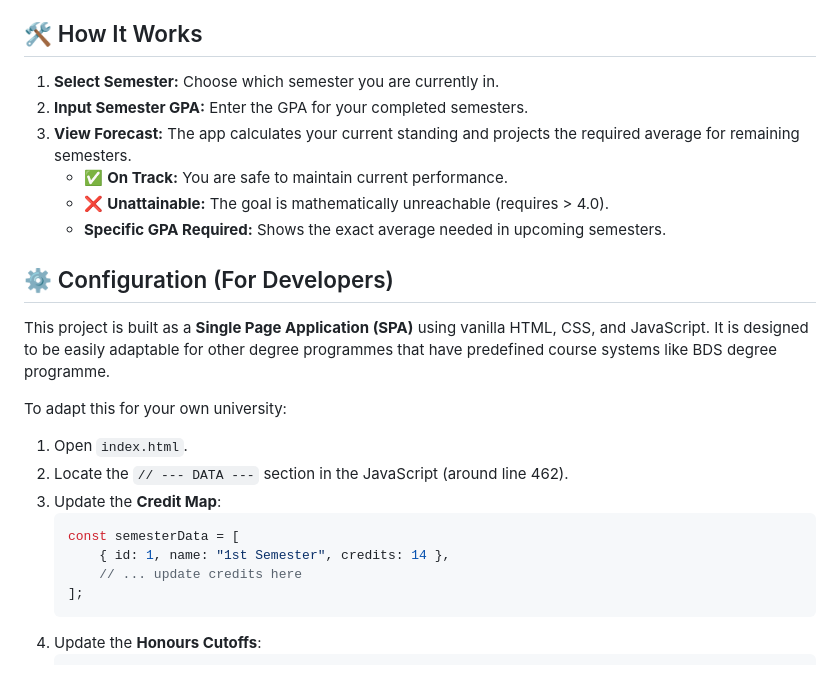
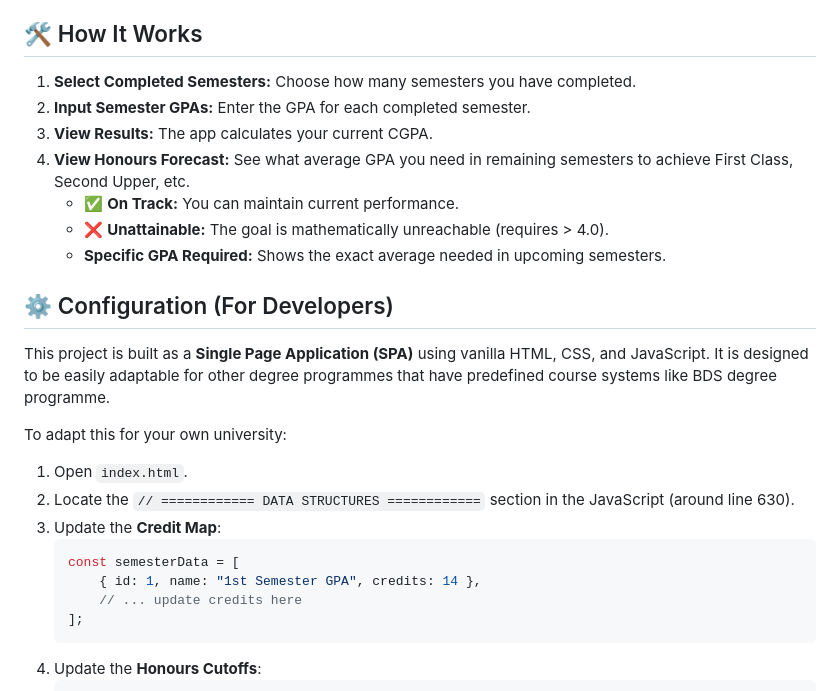
Before and after one commit to d20043-sketch/Dent_GPA, a Markdown page: README.md, the part around the change. GitHub-like rendering.

````diff
--- a/README.md
+++ b/README.md
@@ -21,10 +21,11 @@ A simple CGPA Calculator and Honours tracker designed for BDS students of **Univ
 
 ## 🛠️ How It Works
 
-1.  **Select Semester:** Choose which semester you are currently in.
-2.  **Input Semester GPA:** Enter the GPA for your completed semesters.
-3.  **View Forecast:** The app calculates your current standing and projects the required average for remaining semesters.
-    * ✅ **On Track:** You are safe to maintain current performance.
+1.  **Select Completed Semesters:** Choose how many semesters you have completed.
+2.  **Input Semester GPAs:** Enter the GPA for each completed semester.
+3.  **View Results:** The app calculates your current CGPA.
+4.  **View Honours Forecast:** See what average GPA you need in remaining semesters to achieve First Class, Second Upper, etc.
+    * ✅ **On Track:** You can maintain current performance.
     * ❌ **Unattainable:** The goal is mathematically unreachable (requires > 4.0).
     * **Specific GPA Required:** Shows the exact average needed in upcoming semesters.
 
@@ -35,11 +36,11 @@ This project is built as a **Single Page Application (SPA)** using vanilla HTML,
 To adapt this for your own university:
 
 1.  Open `index.html`.
-2.  Locate the `// --- DATA ---` section in the JavaScript (around line 462).
+2.  Locate the `// ============ DATA STRUCTURES ============` section in the JavaScript (around line 630).
 3.  Update the **Credit Map**:
     ```javascript
     const semesterData = [
-        { id: 1, name: "1st Semester", credits: 14 },
+        { id: 1, name: "1st Semester GPA", credits: 14 },
         // ... update credits here
     ];
     ```
````
